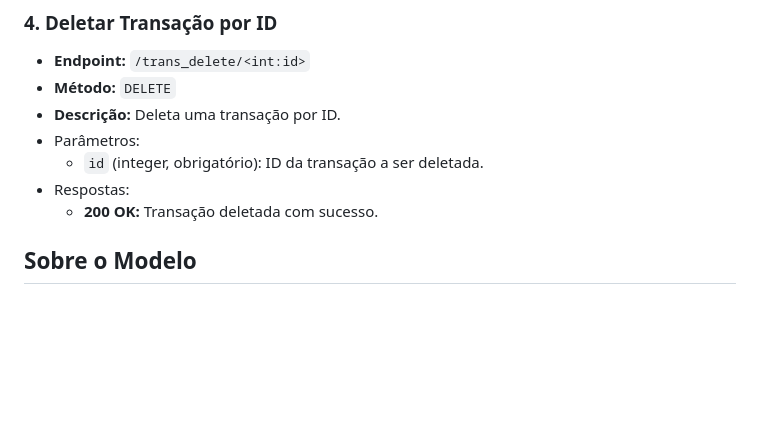
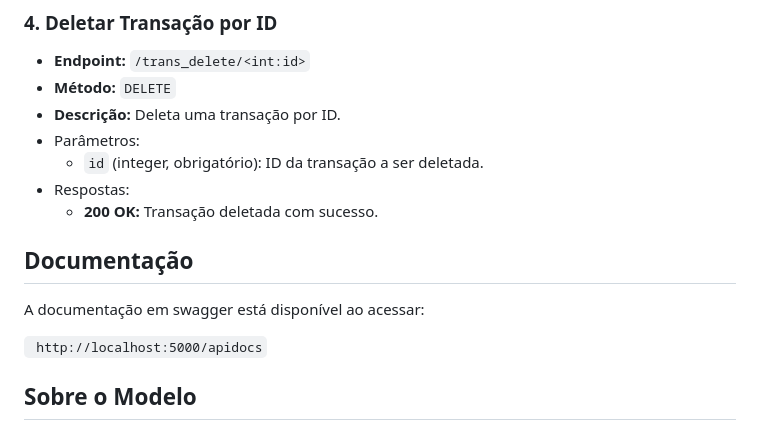
Before and after one commit to JoaoGFrazao/fraud-detection, a Markdown page: readme.md, the part around the change. Drawn GitHub-style; blank space fills up the shorter version.

Commit message:
Update readme.md 2

````diff
--- a/readme.md
+++ b/readme.md
@@ -100,6 +100,16 @@ Com essas etapas, você estará pronto para executar a API em um ambiente virtua
 - Respostas:
   - **200 OK:** Transação deletada com sucesso.
 
+
+
+## Documentação
+
+A documentação em swagger está disponível ao acessar:
+
+ ``` http://localhost:5000/apidocs```
+
+
+
 ## Sobre o Modelo
 
 ### 1. Árvore de Decisão
````
